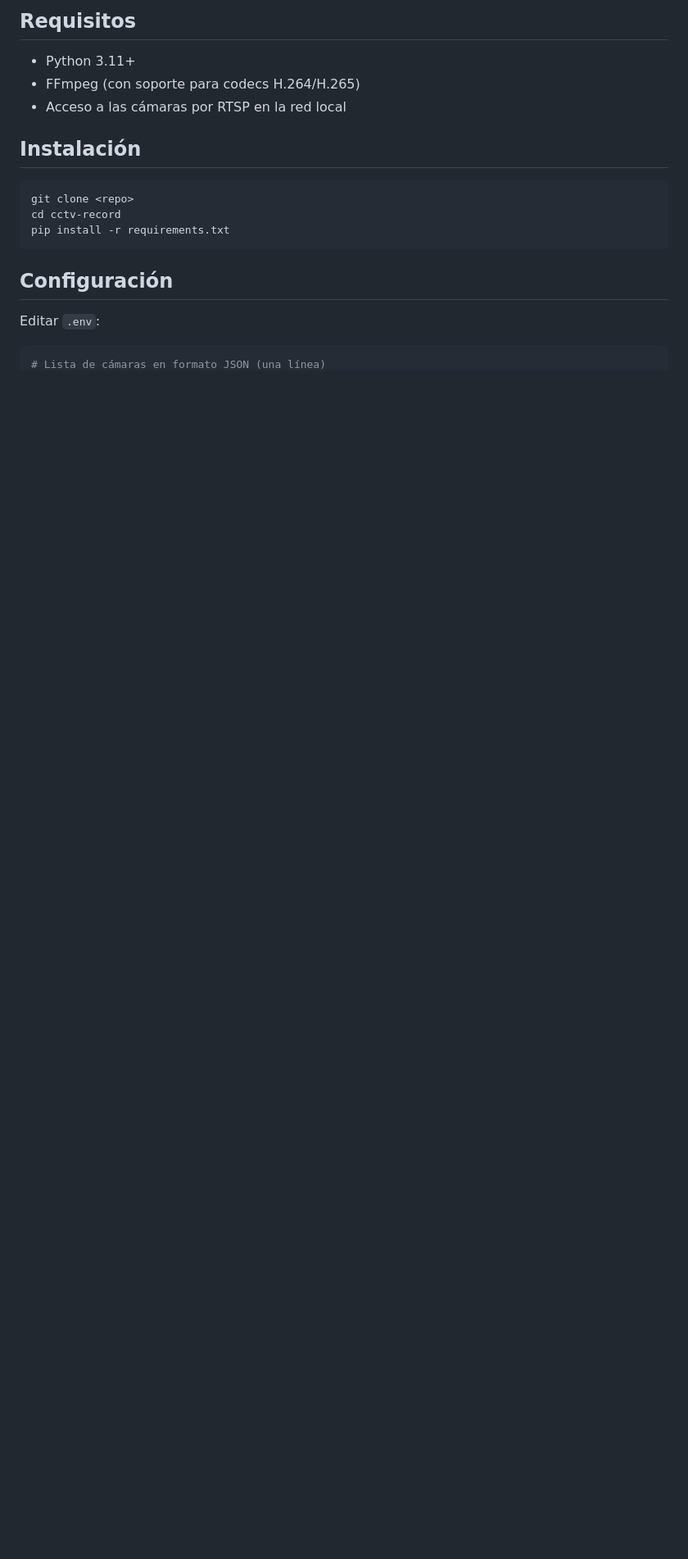
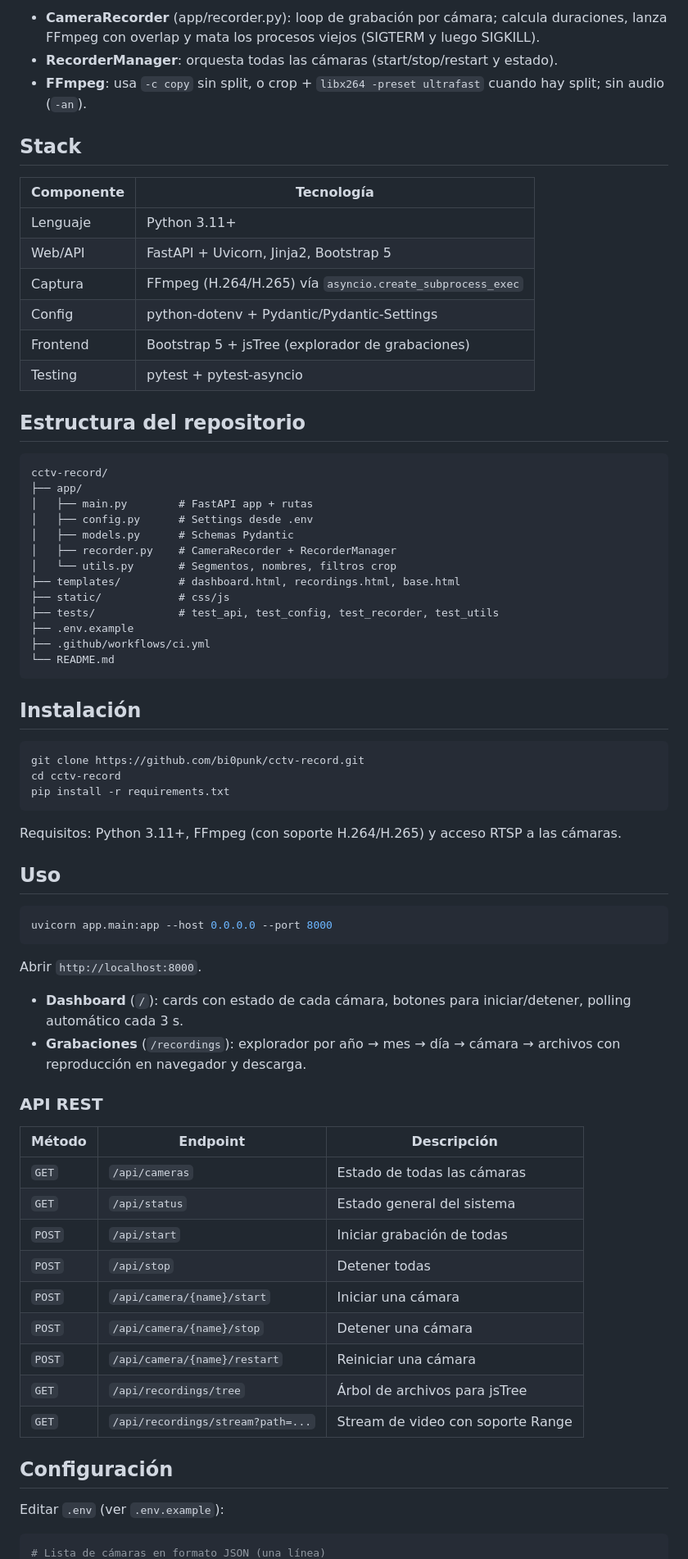
Before and after one commit to bi0punk/cctv-record, a Markdown page: README.md, the part around one of its changes. Shown at 82% size. Rendered like a GitHub page; blank space fills up the shorter version.

````diff
--- a/README.md
+++ b/README.md
@@ -21,22 +50,76 @@ Sistema grabador de cámaras IP vía RTSP con segmentación horaria, soporte par
 ```
 
-## Requisitos
+- **CameraRecorder** (app/recorder.py): loop de grabación por cámara; calcula duraciones, lanza FFmpeg con overlap y mata los procesos viejos (SIGTERM y luego SIGKILL).
+- **RecorderManager**: orquesta todas las cámaras (start/stop/restart y estado).
+- **FFmpeg**: usa `-c copy` sin split, o crop + `libx264 -preset ultrafast` cuando hay split; sin audio (`-an`).
 
-- Python 3.11+
-- FFmpeg (con soporte para codecs H.264/H.265)
-- Acceso a las cámaras por RTSP en la red local
+## Stack
+
+| Componente | Tecnología |
+|---|---|
+| Lenguaje | Python 3.11+ |
+| Web/API | FastAPI + Uvicorn, Jinja2, Bootstrap 5 |
+| Captura | FFmpeg (H.264/H.265) vía `asyncio.create_subprocess_exec` |
+| Config | python-dotenv + Pydantic/Pydantic-Settings |
+| Frontend | Bootstrap 5 + jsTree (explorador de grabaciones) |
+| Testing | pytest + pytest-asyncio |
+
+## Estructura del repositorio
+
+```
+cctv-record/
+├── app/
+│   ├── main.py        # FastAPI app + rutas
+│   ├── config.py      # Settings desde .env
+│   ├── models.py      # Schemas Pydantic
+│   ├── recorder.py    # CameraRecorder + RecorderManager
+│   └── utils.py       # Segmentos, nombres, filtros crop
+├── templates/         # dashboard.html, recordings.html, base.html
+├── static/            # css/js
+├── tests/             # test_api, test_config, test_recorder, test_utils
+├── .env.example
+├── .github/workflows/ci.yml
+└── README.md
+```
 
 ## Instalación
 
 ```bash
-git clone <repo>
+git clone https://github.com/bi0punk/cctv-record.git
 cd cctv-record
 pip install -r requirements.txt
 ```
 
+Requisitos: Python 3.11+, FFmpeg (con soporte H.264/H.265) y acceso RTSP a las cámaras.
+
+## Uso
+
+```bash
+uvicorn app.main:app --host 0.0.0.0 --port 8000
+```
+
+Abrir `http://localhost:8000`.
+
+- **Dashboard** (`/`): cards con estado de cada cámara, botones para iniciar/detener, polling automático cada 3 s.
+- **Grabaciones** (`/recordings`): explorador por año → mes → día → cámara → archivos con reproducción en navegador y descarga.
+
+### API REST
+
+| Método | Endpoint | Descripción |
+|---|---|---|
+| `GET` | `/api/cameras` | Estado de todas las cámaras |
+| `GET` | `/api/status` | Estado general del sistema |
+| `POST` | `/api/start` | Iniciar grabación de todas |
+| `POST` | `/api/stop` | Detener todas |
+| `POST` | `/api/camera/{name}/start` | Iniciar una cámara |
+| `POST` | `/api/camera/{name}/stop` | Detener una cámara |
+| `POST` | `/api/camera/{name}/restart` | Reiniciar una cámara |
+| `GET` | `/api/recordings/tree` | Árbol de archivos para jsTree |
+| `GET` | `/api/recordings/stream?path=...` | Stream de video con soporte Range |
+
 ## Configuración
 
-Editar `.env`:
+Editar `.env` (ver `.env.example`):
 
 ```ini
 # Lista de cámaras en formato JSON (una línea)
````
Also changed, not shown: other parts of README.md (+82 -143 lines).
